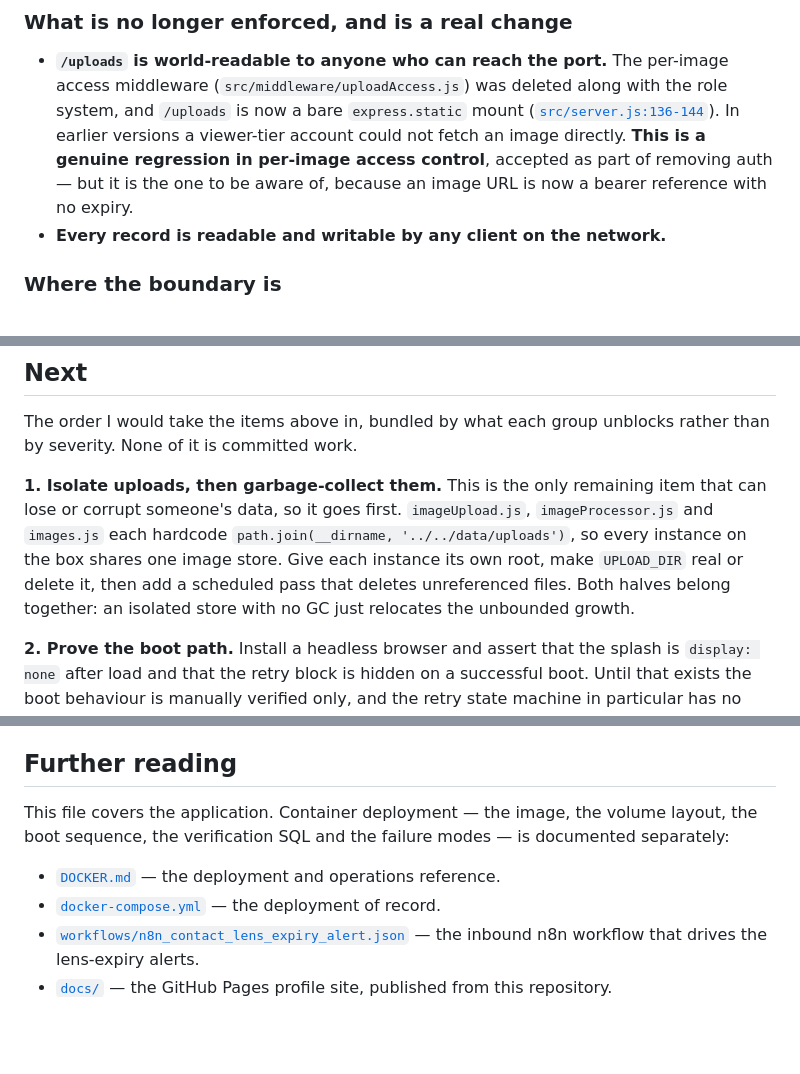
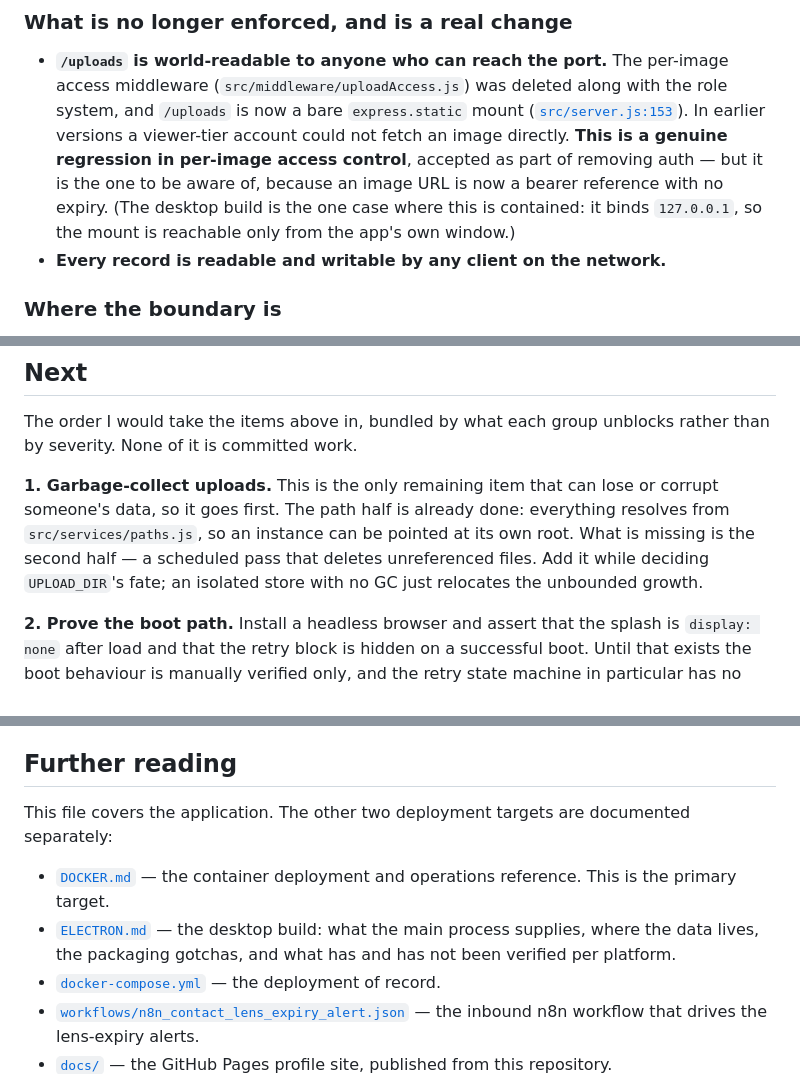
Before and after one commit to rielolita171/cosplay-cms, a Markdown page: README.md, 3 parts joined by grey strips. GitHub-like rendering; blank space fills up the shorter version.

```diff
--- a/README.md
+++ b/README.md
@@ -126,11 +161,13 @@ Being unauthenticated is not the same as undefended. What remains:
 - **`/uploads` is world-readable to anyone who can reach the port.** The
   per-image access middleware (`src/middleware/uploadAccess.js`) was deleted
   along with the role system, and `/uploads` is now a bare `express.static`
-  mount ([`src/server.js:136-144`](src/server.js:136)). In earlier versions a
+  mount ([`src/server.js:153`](src/server.js)). In earlier versions a
   viewer-tier account could not fetch an image directly. **This is a genuine
   regression in per-image access control**, accepted as part of removing auth —
   but it is the one to be aware of, because an image URL is now a bearer
-  reference with no expiry.
+  reference with no expiry. (The desktop build is the one case where this is
+  contained: it binds `127.0.0.1`, so the mount is reachable only from the
+  app's own window.)
 - **Every record is readable and writable by any client on the network.**
 
 ### Where the boundary is
@@ -273,13 +335,12 @@ it at all.
 The order I would take the items above in, bundled by what each group unblocks
 rather than by severity. None of it is committed work.
 
-**1. Isolate uploads, then garbage-collect them.** This is the only remaining
-item that can lose or corrupt someone's data, so it goes first. `imageUpload.js`,
-`imageProcessor.js` and `images.js` each hardcode
-`path.join(__dirname, '../../data/uploads')`, so every instance on the box shares
-one image store. Give each instance its own root, make `UPLOAD_DIR` real or
-delete it, then add a scheduled pass that deletes unreferenced files. Both halves
-belong together: an isolated store with no GC just relocates the unbounded growth.
+**1. Garbage-collect uploads.** This is the only remaining item that can lose
+or corrupt someone's data, so it goes first. The path half is already done:
+everything resolves from `src/services/paths.js`, so an instance can be pointed
+at its own root. What is missing is the second half — a scheduled pass that
+deletes unreferenced files. Add it while deciding `UPLOAD_DIR`'s fate; an
+isolated store with no GC just relocates the unbounded growth.
 
 **2. Prove the boot path.** Install a headless browser and assert that the splash
 is `display: none` after load and that the retry block is hidden on a successful
@@ -303,11 +364,14 @@ deployment does not have.
 
 ## Further reading
 
-This file covers the application. Container deployment — the image, the volume
-layout, the boot sequence, the verification SQL and the failure modes — is
+This file covers the application. The other two deployment targets are
 documented separately:
 
-- [`DOCKER.md`](DOCKER.md) — the deployment and operations reference.
+- [`DOCKER.md`](DOCKER.md) — the container deployment and operations reference.
+  This is the primary target.
+- [`ELECTRON.md`](ELECTRON.md) — the desktop build: what the main process
+  supplies, where the data lives, the packaging gotchas, and what has and has
+  not been verified per platform.
 - [`docker-compose.yml`](docker-compose.yml) — the deployment of record.
 - [`workflows/n8n_contact_lens_expiry_alert.json`](workflows/n8n_contact_lens_expiry_alert.json)
   — the inbound n8n workflow that drives the lens-expiry alerts.
```
Also changed, not shown: other parts of README.md (+92 -32 lines).
